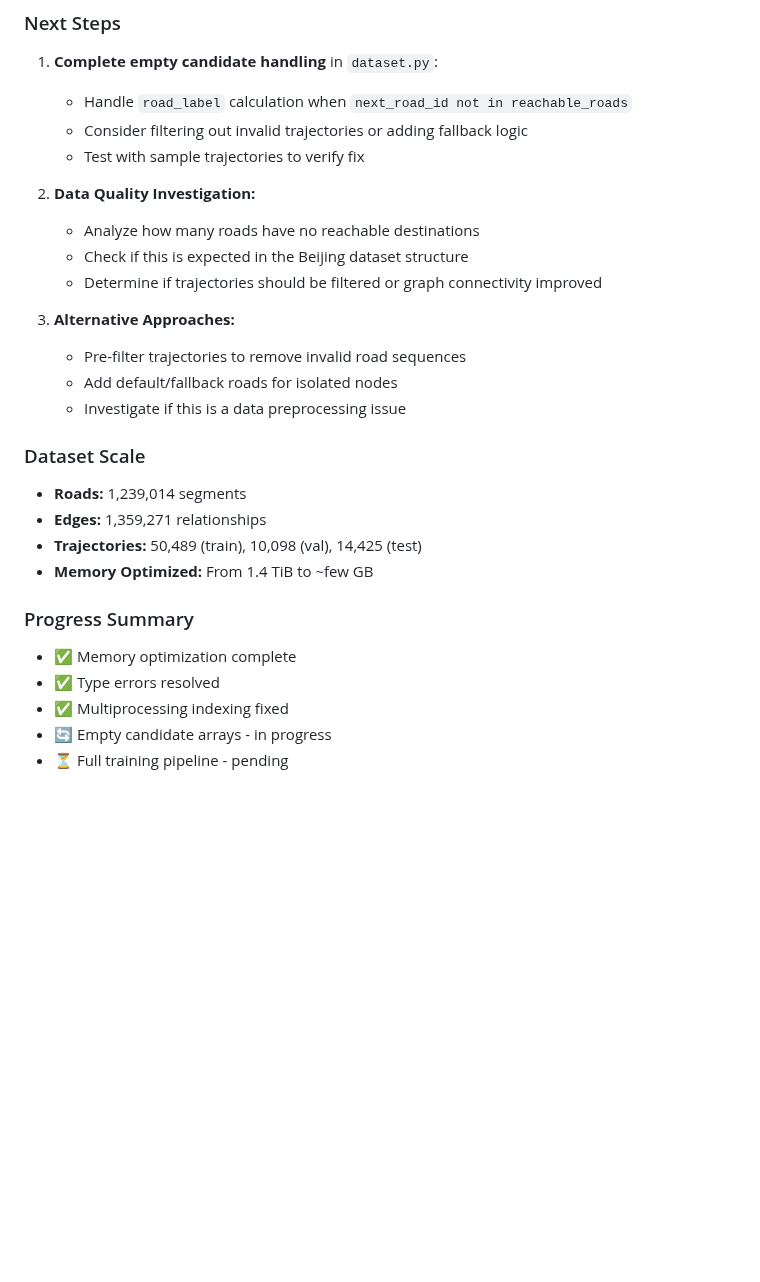
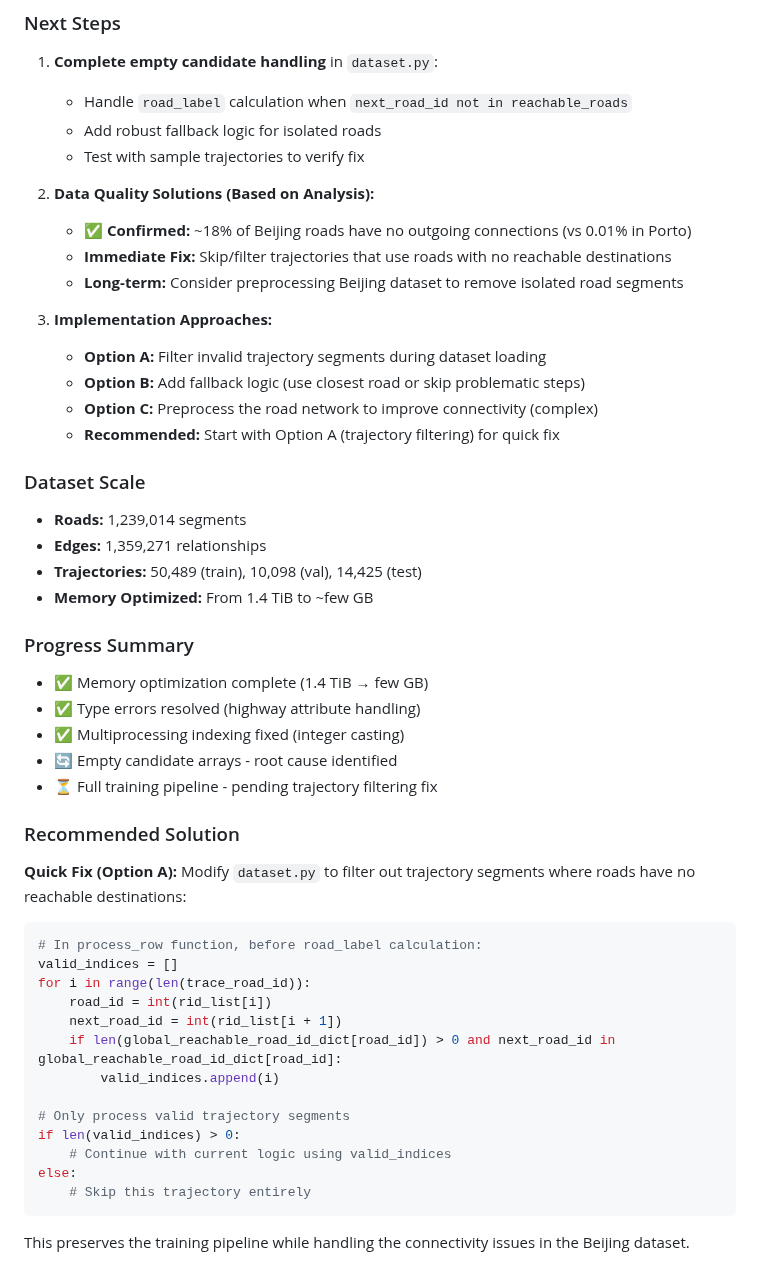
Before and after one commit to matercomus/HOSER, a Markdown page: DEBUGGING_NOTES.md, the part around one of its changes. Drawn GitHub-style; blank space fills up the shorter version.

Commit message:
Update debugging notes with dataset analysis findings
- Compare Beijing vs Porto datasets: scale difference is 112x (1.24M vs 11K roads)
- Identify root cause: Beijing has ~18% disconnected roads vs Porto's 0.01%
- Beijing contains raw OSM data with dead-ends/isolated segments
- Porto was preprocessed to remove disconnected roads
- Add recommended solution: trajectory filtering for disconnected roads
- Update next steps based on connectivity analysis

````diff
--- a/DEBUGGING_NOTES.md
+++ b/DEBUGGING_NOTES.md
@@ -48,18 +64,19 @@ Some roads in the Beijing dataset have **no reachable destinations** in the `roa
 ### Next Steps
 1. **Complete empty candidate handling** in `dataset.py`:
    - Handle `road_label` calculation when `next_road_id not in reachable_roads`
-   - Consider filtering out invalid trajectories or adding fallback logic
+   - Add robust fallback logic for isolated roads
    - Test with sample trajectories to verify fix
 
-2. **Data Quality Investigation:**
-   - Analyze how many roads have no reachable destinations
-   - Check if this is expected in the Beijing dataset structure
-   - Determine if trajectories should be filtered or graph connectivity improved
+2. **Data Quality Solutions (Based on Analysis):**
+   - ✅ **Confirmed:** ~18% of Beijing roads have no outgoing connections (vs 0.01% in Porto)
+   - **Immediate Fix:** Skip/filter trajectories that use roads with no reachable destinations
+   - **Long-term:** Consider preprocessing Beijing dataset to remove isolated road segments
 
-3. **Alternative Approaches:**
-   - Pre-filter trajectories to remove invalid road sequences
-   - Add default/fallback roads for isolated nodes
-   - Investigate if this is a data preprocessing issue
+3. **Implementation Approaches:**
+   - **Option A:** Filter invalid trajectory segments during dataset loading
+   - **Option B:** Add fallback logic (use closest road or skip problematic steps)
+   - **Option C:** Preprocess the road network to improve connectivity (complex)
+   - **Recommended:** Start with Option A (trajectory filtering) for quick fix
 
 ### Dataset Scale
 - **Roads:** 1,239,014 segments
@@ -68,8 +85,29 @@ Some roads in the Beijing dataset have **no reachable destinations** in the `roa
 - **Memory Optimized:** From 1.4 TiB to ~few GB
 
 ### Progress Summary
-- ✅ Memory optimization complete
-- ✅ Type errors resolved
-- ✅ Multiprocessing indexing fixed
-- 🔄 Empty candidate arrays - in progress
-- ⏳ Full training pipeline - pending
+- ✅ Memory optimization complete (1.4 TiB → few GB)
+- ✅ Type errors resolved (highway attribute handling)
+- ✅ Multiprocessing indexing fixed (integer casting)
+- 🔄 Empty candidate arrays - root cause identified
+- ⏳ Full training pipeline - pending trajectory filtering fix
+
+### Recommended Solution
+**Quick Fix (Option A):** Modify `dataset.py` to filter out trajectory segments where roads have no reachable destinations:
+
+```python
+# In process_row function, before road_label calculation:
+valid_indices = []
+for i in range(len(trace_road_id)):
+    road_id = int(rid_list[i])
+    next_road_id = int(rid_list[i + 1])
+    if len(global_reachable_road_id_dict[road_id]) > 0 and next_road_id in global_reachable_road_id_dict[road_id]:
+        valid_indices.append(i)
+
+# Only process valid trajectory segments
+if len(valid_indices) > 0:
+    # Continue with current logic using valid_indices
+else:
+    # Skip this trajectory entirely
+```
+
+This preserves the training pipeline while handling the connectivity issues in the Beijing dataset.
````
Also changed, not shown: other parts of DEBUGGING_NOTES.md (+16 -0 lines).
